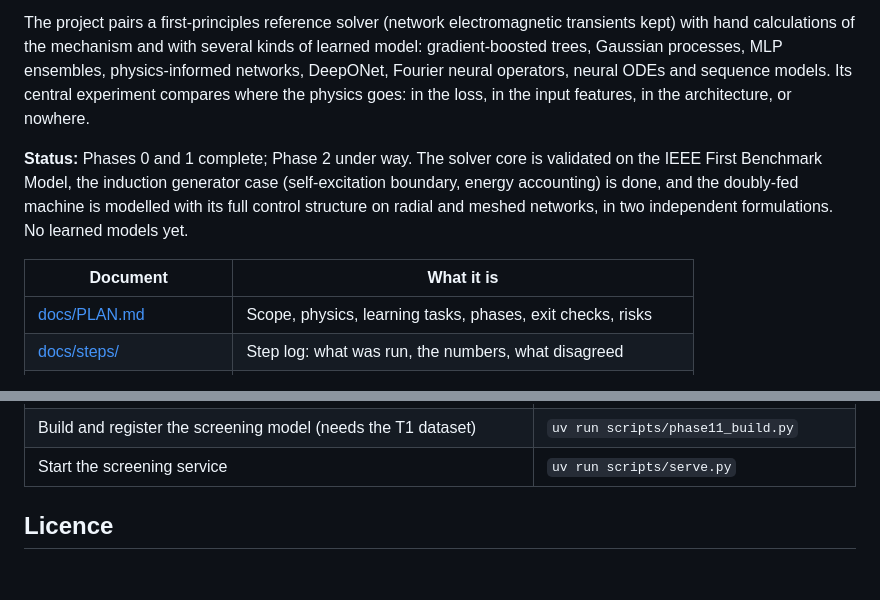
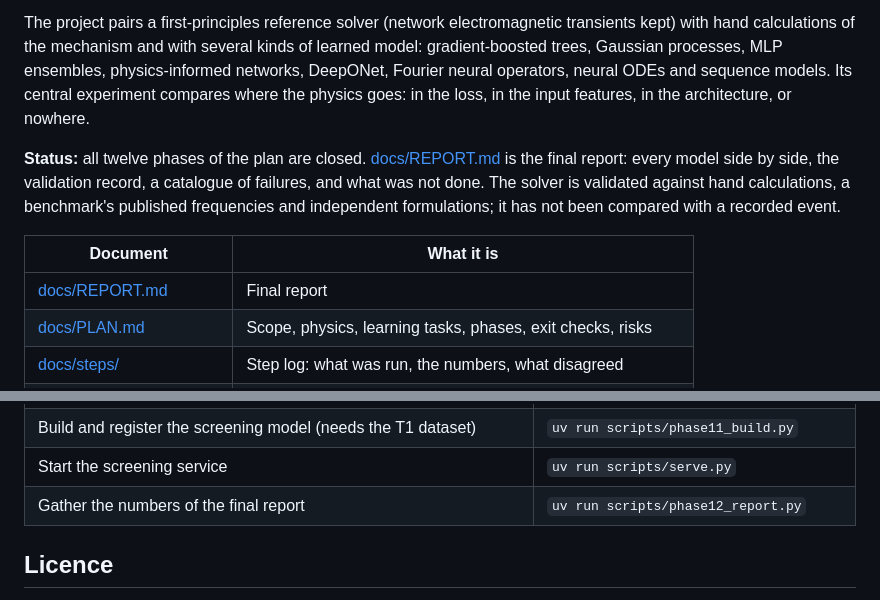
Before and after one commit to TimThacker/sso-sciml, a Markdown page: README.md, 2 parts joined by grey strips. GitHub-like rendering; blank space fills up the shorter version.

Commit message:
Add final report, Phase 12

```diff
--- a/README.md
+++ b/README.md
@@ -6,10 +6,11 @@ The question it keeps asking: will this machine, at this operating point, on thi
 
 The project pairs a first-principles reference solver (network electromagnetic transients kept) with hand calculations of the mechanism and with several kinds of learned model: gradient-boosted trees, Gaussian processes, MLP ensembles, physics-informed networks, DeepONet, Fourier neural operators, neural ODEs and sequence models. Its central experiment compares where the physics goes: in the loss, in the input features, in the architecture, or nowhere.
 
-**Status:** Phases 0 and 1 complete; Phase 2 under way. The solver core is validated on the IEEE First Benchmark Model, the induction generator case (self-excitation boundary, energy accounting) is done, and the doubly-fed machine is modelled with its full control structure on radial and meshed networks, in two independent formulations. No learned models yet.
+**Status:** all twelve phases of the plan are closed. [docs/REPORT.md](docs/REPORT.md) is the final report: every model side by side, the validation record, a catalogue of failures, and what was not done. The solver is validated against hand calculations, a benchmark's published frequencies and independent formulations; it has not been compared with a recorded event.
 
 | Document | What it is |
 |---|---|
+| [docs/REPORT.md](docs/REPORT.md) | Final report |
 | [docs/PLAN.md](docs/PLAN.md) | Scope, physics, learning tasks, phases, exit checks, risks |
 | [docs/steps/](docs/steps/) | Step log: what was run, the numbers, what disagreed |
 | [docs/EQUATIONS.md](docs/EQUATIONS.md) | Model equations and sign conventions |
@@ -401,6 +402,7 @@ uv run pytest
 | Reproduce the delay and filter-capacitor study (about 8 minutes) | `uv run scripts/delay_and_capacitor.py` |
 | Build and register the screening model (needs the T1 dataset) | `uv run scripts/phase11_build.py` |
 | Start the screening service | `uv run scripts/serve.py` |
+| Gather the numbers of the final report | `uv run scripts/phase12_report.py` |
 
 ## Licence
 
```
Also changed, not shown: docs/PLAN.md (+3 -1 lines), docs/REPORT.md (added, +227 -0 lines), docs/steps/42-service.md (+1 -1 lines), docs/results/phase12/fig111_all_models.png (added), 2 other files.
